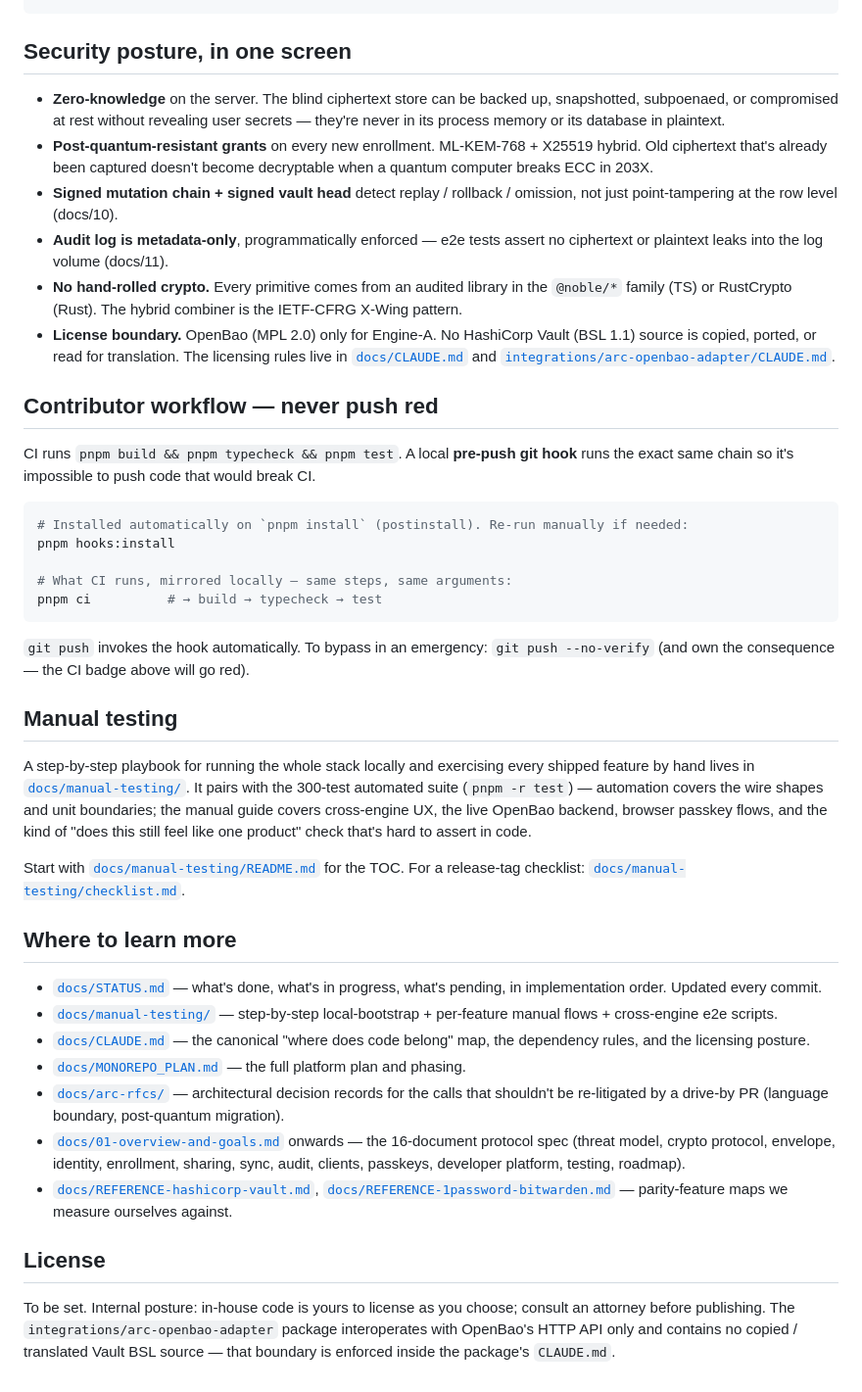
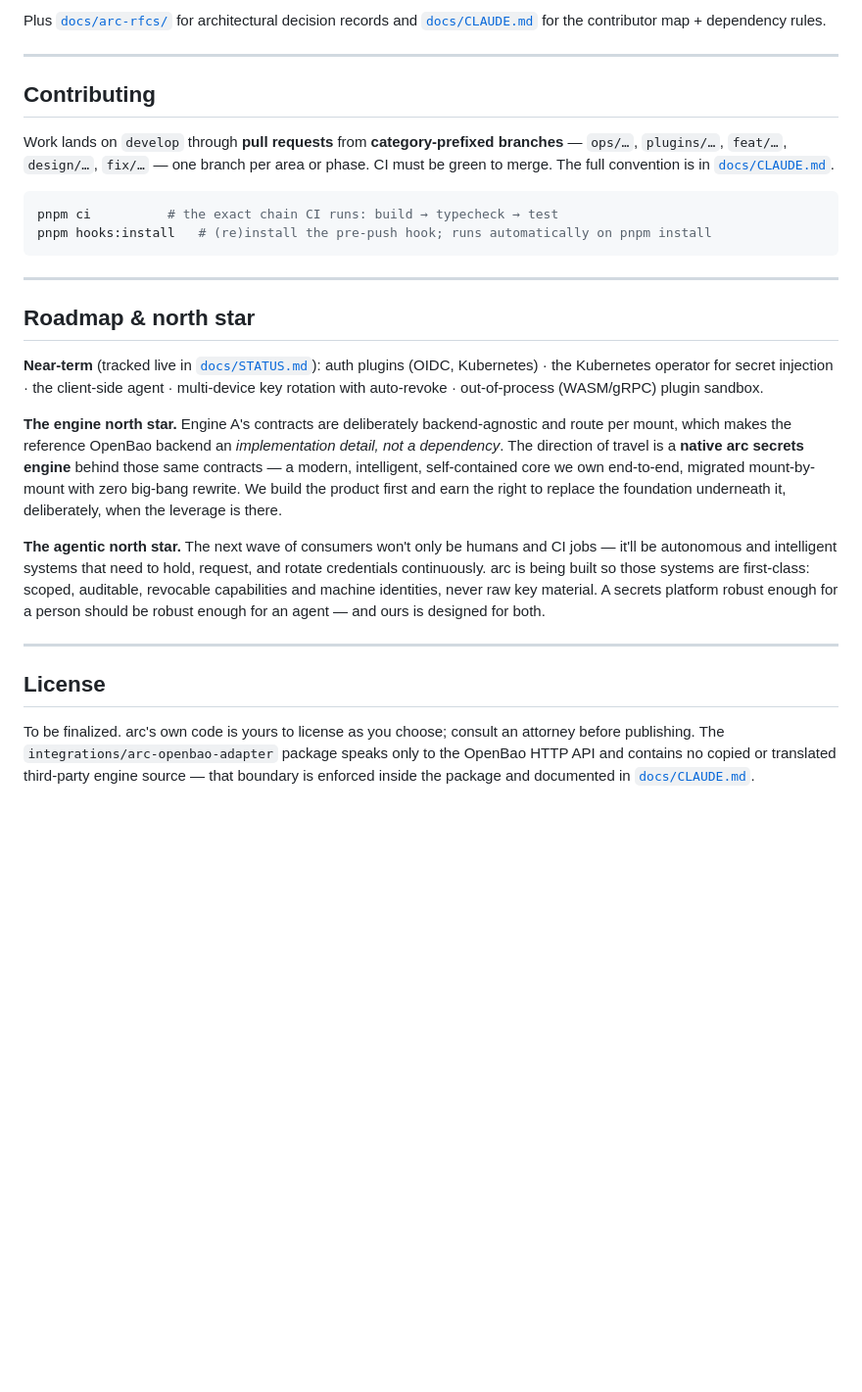
Before and after one commit to ethchor/arc, a Markdown page: README.md, the part around one of its changes. Shown at 98% size. Drawn GitHub-style; blank space fills up the shorter version.

````diff
--- a/README.md
+++ b/README.md
@@ -124,74 +265,45 @@ arc/
+Plus [`docs/arc-rfcs/`](docs/arc-rfcs/) for architectural decision records and
+[`docs/CLAUDE.md`](docs/CLAUDE.md) for the contributor map + dependency rules.
+
+---
+
+## Contributing
+
+Work lands on `develop` through **pull requests** from **category-prefixed branches** —
+`ops/…`, `plugins/…`, `feat/…`, `design/…`, `fix/…` — one branch per area or phase. CI must be
+green to merge. The full convention is in [`docs/CLAUDE.md`](docs/CLAUDE.md).
+
+```sh
+pnpm ci          # the exact chain CI runs: build → typecheck → test
+pnpm hooks:install   # (re)install the pre-push hook; runs automatically on pnpm install
 ```
 
-## Security posture, in one screen
+---
 
-- **Zero-knowledge** on the server. The blind ciphertext store can be backed up, snapshotted,
-  subpoenaed, or compromised at rest without revealing user secrets — they're never in its
-  process memory or its database in plaintext.
-- **Post-quantum-resistant grants** on every new enrollment. ML-KEM-768 + X25519 hybrid. Old
-  ciphertext that's already been captured doesn't become decryptable when a quantum computer
-  breaks ECC in 203X.
-- **Signed mutation chain + signed vault head** detect replay / rollback / omission, not just
-  point-tampering at the row level (docs/10).
-- **Audit log is metadata-only**, programmatically enforced — e2e tests assert no ciphertext or
-  plaintext leaks into the log volume (docs/11).
-- **No hand-rolled crypto.** Every primitive comes from an audited library in the `@noble/*`
-  family (TS) or RustCrypto (Rust). The hybrid combiner is the IETF-CFRG X-Wing pattern.
-- **License boundary.** OpenBao (MPL 2.0) only for Engine-A. No HashiCorp Vault (BSL 1.1)
-  source is copied, ported, or read for translation. The licensing rules live in
-  [`docs/CLAUDE.md`](docs/CLAUDE.md) and [`integrations/arc-openbao-adapter/CLAUDE.md`](integrations/arc-openbao-adapter/CLAUDE.md).
+## Roadmap & north star
 
-## Contributor workflow — never push red
+**Near-term** (tracked live in [`docs/STATUS.md`](docs/STATUS.md)):
+auth plugins (OIDC, Kubernetes) · the Kubernetes operator for secret injection · the client-side
+agent · multi-device key rotation with auto-revoke · out-of-process (WASM/gRPC) plugin sandbox.
 
-CI runs `pnpm build && pnpm typecheck && pnpm test`. A local **pre-push git hook**
-runs the exact same chain so it's impossible to push code that would break CI.
+**The engine north star.** Engine A's contracts are deliberately backend-agnostic and route per
+mount, which makes the reference OpenBao backend an *implementation detail, not a dependency*. The
+direction of travel is a **native arc secrets engine** behind those same contracts — a modern,
+intelligent, self-contained core we own end-to-end, migrated mount-by-mount with zero big-bang
+rewrite. We build the product first and earn the right to replace the foundation underneath it,
+deliberately, when the leverage is there.
 
-```bash
-# Installed automatically on `pnpm install` (postinstall). Re-run manually if needed:
-pnpm hooks:install
+**The agentic north star.** The next wave of consumers won't only be humans and CI jobs — it'll be
+autonomous and intelligent systems that need to hold, request, and rotate credentials continuously.
+arc is being built so those systems are first-class: scoped, auditable, revocable capabilities and
+machine identities, never raw key material. A secrets platform robust enough for a person should be
+robust enough for an agent — and ours is designed for both.
 
-# What CI runs, mirrored locally — same steps, same arguments:
-pnpm ci          # → build → typecheck → test
-```
-
-`git push` invokes the hook automatically. To bypass in an emergency:
-`git push --no-verify` (and own the consequence — the CI badge above will go red).
-
-## Manual testing
-
-A step-by-step playbook for running the whole stack locally and exercising every shipped
-feature by hand lives in [`docs/manual-testing/`](docs/manual-testing/). It pairs with
-the 300-test automated suite (`pnpm -r test`) — automation covers the wire shapes and
-unit boundaries; the manual guide covers cross-engine UX, the live OpenBao backend,
-browser passkey flows, and the kind of "does this still feel like one product" check
-that's hard to assert in code.
-
-Start with [`docs/manual-testing/README.md`](docs/manual-testing/README.md) for the TOC.
-For a release-tag checklist:
-[`docs/manual-testing/checklist.md`](docs/manual-testing/checklist.md).
-
-## Where to learn more
-
-- [`docs/STATUS.md`](docs/STATUS.md) — what's done, what's in progress, what's pending, in
-  implementation order. Updated every commit.
-- [`docs/manual-testing/`](docs/manual-testing/) — step-by-step local-bootstrap +
-  per-feature manual flows + cross-engine e2e scripts.
-- [`docs/CLAUDE.md`](docs/CLAUDE.md) — the canonical "where does code belong" map, the
-  dependency rules, and the licensing posture.
-- [`docs/MONOREPO_PLAN.md`](docs/MONOREPO_PLAN.md) — the full platform plan and phasing.
-- [`docs/arc-rfcs/`](docs/arc-rfcs/) — architectural decision records for the calls that
-  shouldn't be re-litigated by a drive-by PR (language boundary, post-quantum migration).
-- [`docs/01-overview-and-goals.md`](docs/01-overview-and-goals.md) onwards — the
-  16-document protocol spec (threat model, crypto protocol, envelope, identity,
-  enrollment, sharing, sync, audit, clients, passkeys, developer platform, testing,
-  roadmap).
-- [`docs/REFERENCE-hashicorp-vault.md`](docs/REFERENCE-hashicorp-vault.md),
-  [`docs/REFERENCE-1password-bitwarden.md`](docs/REFERENCE-1password-bitwarden.md) —
-  parity-feature maps we measure ourselves against.
+---
 
 ## License
 
-To be set. Internal posture: in-house code is yours to license as you choose; consult an
-attorney before publishing. The `integrations/arc-openbao-adapter` package interoperates with
-OpenBao's HTTP API only and contains no copied / translated Vault BSL source — that boundary
-is enforced inside the package's `CLAUDE.md`.
+To be finalized. arc's own code is yours to license as you choose; consult an attorney before
+publishing. The `integrations/arc-openbao-adapter` package speaks only to the OpenBao HTTP API and
+contains no copied or translated third-party engine source — that boundary is enforced inside the
+package and documented in [`docs/CLAUDE.md`](docs/CLAUDE.md).
````
Also changed, not shown: other parts of README.md (+237 -96 lines).
